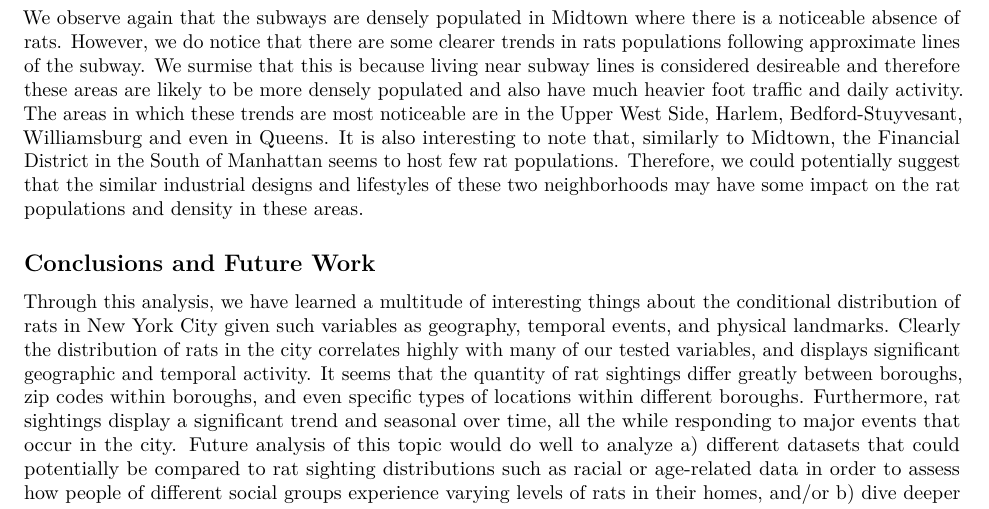
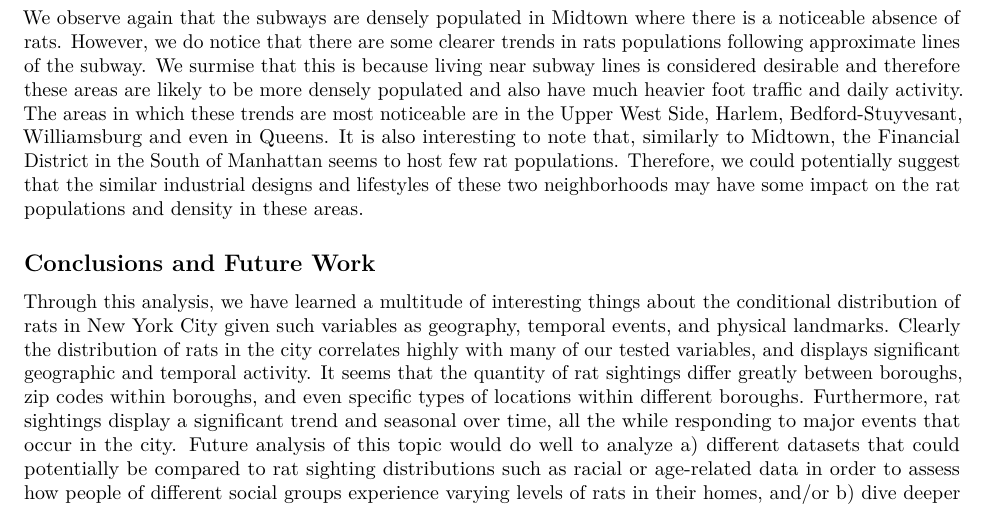
Before and after one commit to ArthurJakobsson/Rat_Population_DataAnalysis, an R Markdown document (final_html.rmd): part of page 6 of 6, cut so that both start at the same text. Rendered offline with R 4.5, knitr and Pandoc, then LaTeX, with nearby package versions; both versions are drawn in the output format of the newer one; some code elsewhere in the file could not run offline.

Commit message:
final html final final final push

````diff
--- a/final_html.rmd
+++ b/final_html.rmd
@@ -3,12 +3,11 @@ title:  Man**rat**tan - A Look into NYC's Rats
 author:  Alex Cheng, Liz Chu, Arthur Jakobsson, Kevin Ren
 date:  December 12, 2022
 output:
+  pdf_document:
+    toc: yes
   html_document:
     toc: yes
     toc_float: yes
-    code_folding: hide
-  pdf_document:
-    toc: yes
 urlcolor: blue
 ---
 
@@ -529,7 +529,7 @@ ggmap(nyc_map) +
   guides(fill = guide_legend(title = "Rat Density"))
 ```
 
-We observe again that the subways are densely populated in Midtown where there is a noticeable absence of rats. However, we do notice that there are some clearer trends in rats populations following approximate lines of the subway. We surmise that this is because living near subway lines is considered desireable and therefore these areas are likely to be more densely populated and also have much heavier foot traffic and daily activity. The areas in which these trends are most noticeable are in the Upper West Side, Harlem, Bedford-Stuyvesant, Williamsburg and even in Queens. It is also interesting to note that, similarly to Midtown, the Financial District in the South of Manhattan seems to host few rat populations. Therefore, we could potentially suggest that the similar industrial designs and lifestyles of these two neighborhoods may have some impact on the rat populations and density in these areas.
+We observe again that the subways are densely populated in Midtown where there is a noticeable absence of rats. However, we do notice that there are some clearer trends in rats populations following approximate lines of the subway. We surmise that this is because living near subway lines is considered desirable and therefore these areas are likely to be more densely populated and also have much heavier foot traffic and daily activity. The areas in which these trends are most noticeable are in the Upper West Side, Harlem, Bedford-Stuyvesant, Williamsburg and even in Queens. It is also interesting to note that, similarly to Midtown, the Financial District in the South of Manhattan seems to host few rat populations. Therefore, we could potentially suggest that the similar industrial designs and lifestyles of these two neighborhoods may have some impact on the rat populations and density in these areas.
 
 
 ## Conclusions and Future Work
````
Also changed, not shown: final_html.pdf, final_html.rmd (1 more changed lines), 1 other file.
